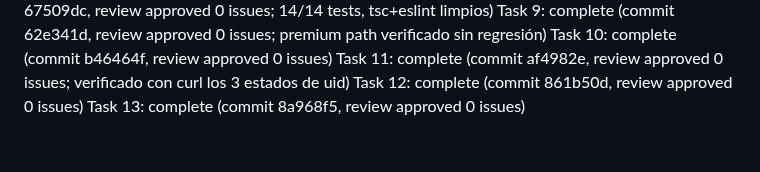
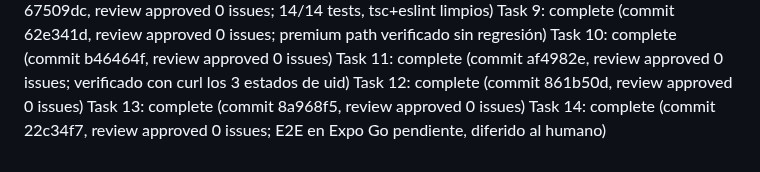
Before and after one commit to Dav24/forja, a Markdown page: .superpowers/sdd/progress.md, the part around one of its changes. Drawn GitHub-style.

Commit message:
docs(creditos): cierra Task 14 en el ledger

```diff
--- a/.superpowers/sdd/progress.md
+++ b/.superpowers/sdd/progress.md
@@ -237,3 +237,4 @@ Task 10: complete (commit b46464f, review approved 0 issues)
 Task 11: complete (commit af4982e, review approved 0 issues; verificado con curl los 3 estados de uid)
 Task 12: complete (commit 861b50d, review approved 0 issues)
 Task 13: complete (commit 8a968f5, review approved 0 issues)
+Task 14: complete (commit 22c34f7, review approved 0 issues; E2E en Expo Go pendiente, diferido al humano)
```
Also changed, not shown: other parts of .superpowers/sdd/progress.md (+1 -1 lines).
